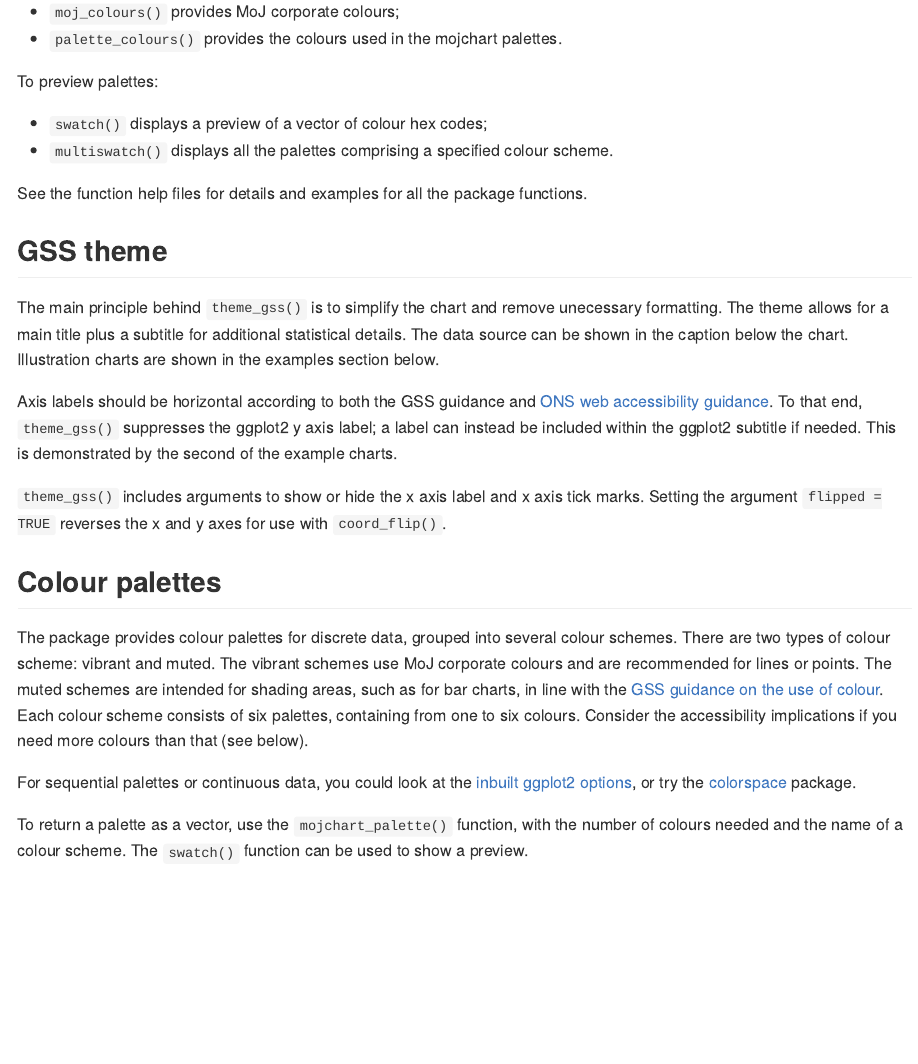
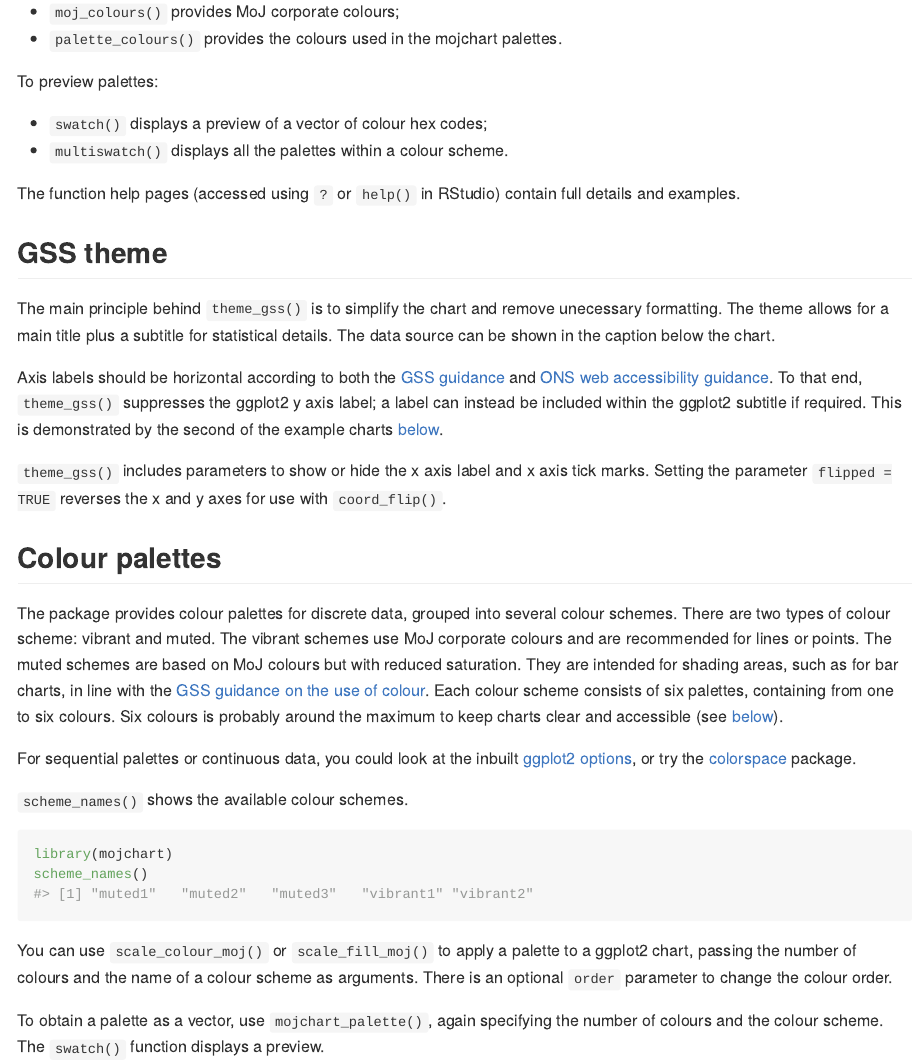
Before and after one commit to moj-analytical-services/mojchart, an R Markdown document (README.Rmd): the page in a window 1100 px wide, from 710 px down. The pictures show the output file README.md that the author committed with the source, drawn offline in the style of GitHub.

Commit message:
Edit readme

````diff
--- a/README.Rmd
+++ b/README.Rmd
@@ -49,26 +49,35 @@ To obtain the hex codes for individual colours:\
 To preview palettes:
 
 * `swatch()` displays a preview of a vector of colour hex codes;
-* `multiswatch()` displays all the palettes comprising a specified colour scheme.
+* `multiswatch()` displays all the palettes within a colour scheme.
 
-See the function help files for details and examples for all the package functions.
+The function help pages (accessed using `?` or `help()` in RStudio) contain full details and examples.
 
 
 ## GSS theme
 
-The main principle behind `theme_gss()` is to simplify the chart and remove unecessary formatting. The theme allows for a main title plus a subtitle for additional statistical details. The data source can be shown in the caption below the chart. Illustration charts are shown in the examples section below.
+The main principle behind `theme_gss()` is to simplify the chart and remove unecessary formatting. The theme allows for a main title plus a subtitle for statistical details. The data source can be shown in the caption below the chart.
 
-Axis labels should be horizontal according to both the GSS guidance and [ONS web accessibility guidance](https://style.ons.gov.uk/writing-for-the-web/web-accessibility/accessible-charts/). To that end, `theme_gss()` suppresses the ggplot2 y axis label; a label can instead be included within the ggplot2 subtitle if needed. This is demonstrated by the second of the example charts.
+Axis labels should be horizontal according to both the [GSS guidance](https://gss.civilservice.gov.uk/policy-store/introduction-to-data-visualisation/#section-2:~:text=Things%20to%20include%20with%20your%20graph) and [ONS web accessibility guidance](https://style.ons.gov.uk/writing-for-the-web/web-accessibility/accessible-charts/). To that end, `theme_gss()` suppresses the ggplot2 y axis label; a label can instead be included within the ggplot2 subtitle if required. This is demonstrated by the second of the example charts [below](#examples).
 
-`theme_gss()` includes arguments to show or hide the x axis label and x axis tick marks. Setting the argument `flipped = TRUE` reverses the x and y axes for use with `coord_flip()`.
+`theme_gss()` includes parameters to show or hide the x axis label and x axis tick marks. Setting the parameter `flipped = TRUE` reverses the x and y axes for use with `coord_flip()`.
 
 
 ## Colour palettes
 
-The package provides colour palettes for discrete data, grouped into several colour schemes. There are two types of colour scheme: vibrant and muted. The vibrant schemes use MoJ corporate colours and are recommended for lines or points. The muted schemes are intended for shading areas, such as for bar charts, in line with the [GSS guidance on the use of colour](https://gss.civilservice.gov.uk/policy-store/introduction-to-data-visualisation/#section-9). Each colour scheme consists of six palettes, containing from one to six colours. Consider the accessibility implications if you need more colours than that (see below).
+The package provides colour palettes for discrete data, grouped into several colour schemes. There are two types of colour scheme: vibrant and muted. The vibrant schemes use MoJ corporate colours and are recommended for lines or points. The muted schemes are based on MoJ colours but with reduced saturation. They are intended for shading areas, such as for bar charts, in line with the [GSS guidance on the use of colour](https://gss.civilservice.gov.uk/policy-store/introduction-to-data-visualisation/#section-9). Each colour scheme consists of six palettes, containing from one to six colours. Six colours is probably around the maximum to keep charts clear and accessible (see [below](#accessibility)).
 
-For sequential palettes or continuous data, you could look at the [inbuilt ggplot2 options](https://ggplot2-book.org/scale-colour.html), or try the [colorspace](https://cran.r-project.org/web/packages/colorspace/vignettes/colorspace.html) package.
+For sequential palettes or continuous data, you could look at the inbuilt [ggplot2 options](https://ggplot2-book.org/scale-colour.html), or try the [colorspace](https://cran.r-project.org/web/packages/colorspace/vignettes/colorspace.html) package.
 
-To return a palette as a vector, use the `mojchart_palette()` function, with the number of colours needed and the name of a colour scheme. The `swatch()` function can be used to show a preview.
+`scheme_names()` shows the available colour schemes.
+
+```{r}
+library(mojchart)
+scheme_names()
+```
+
+You can use `scale_colour_moj()` or `scale_fill_moj()` to apply a palette to a ggplot2 chart, passing the number of colours and the name of a colour scheme as arguments. There is an optional `order` parameter to change the colour order.
+
+To obtain a palette as a vector, use `mojchart_palette()`, again specifying the number of colours and the colour scheme. The `swatch()` function displays a preview.
 
 ```{r swatch, out.width = "50%", fig.align = 'center'}
````
Also changed, not shown: README.md, README.Rmd (17 more changed lines), 1 other file.
